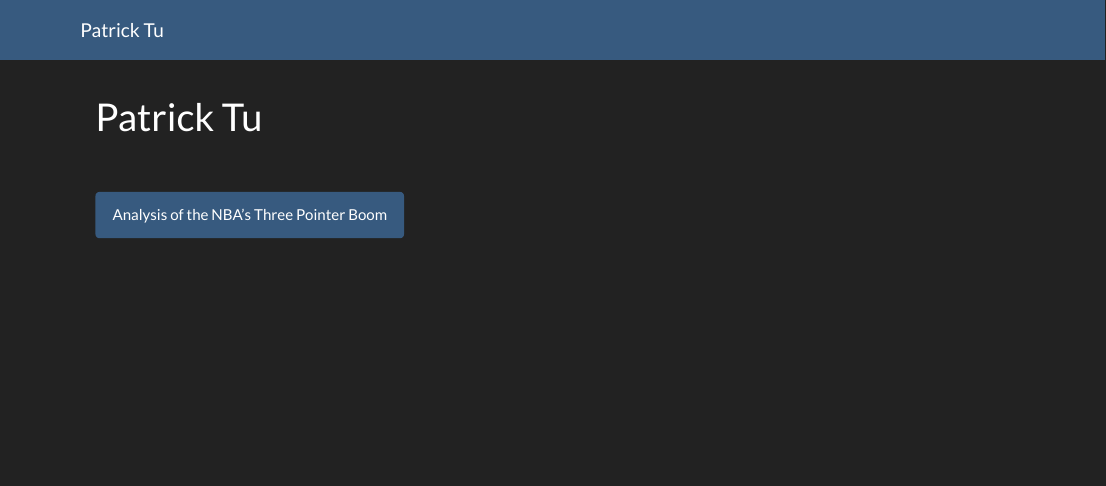
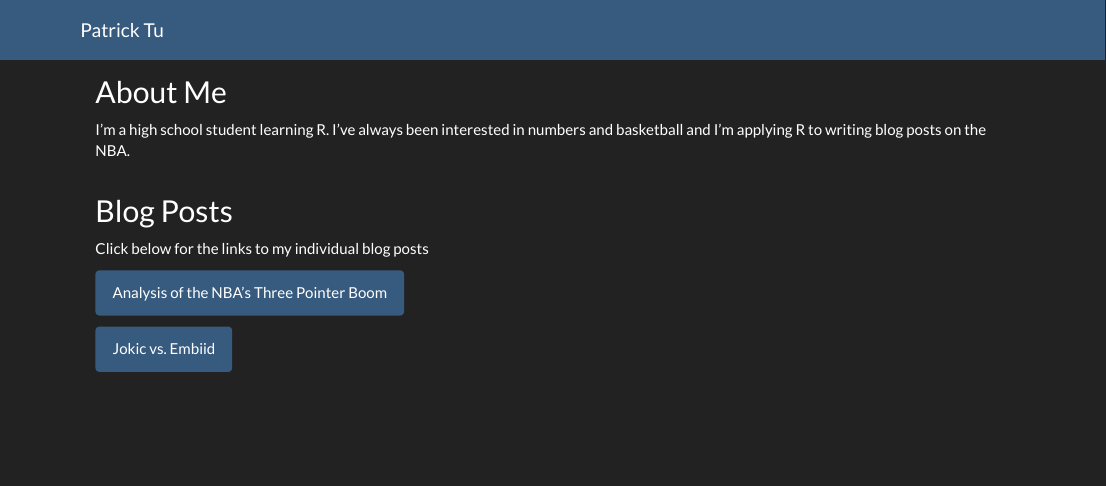
Before and after one commit to pltu06/pltu06.github.io, an R Markdown document (index.rmd): the page in a window 1100 px wide, from its top. Rendered offline with R 4.5, knitr and Pandoc, with nearby package versions; a font, style sheet, LaTeX package, included part or bibliography that could not be used is replaced or left out.

Commit message:
Updated website to include Jokic blog post

```diff
--- a/index.rmd
+++ b/index.rmd
@@ -1,8 +1,21 @@
 ---
-title: "Patrick Tu"
+title: ""
 ---
-  <br >
-  <br >
+
+## About Me
+
+I'm a high school student learning R. I've always been interested in numbers and basketball and I'm applying R to writing blog posts on the NBA.
+<br >
+<br >
+
+## Blog Posts
+
+Click below for the links to my individual blog posts
+
   <i class="fa-solid fa-basketball fa-2x"></i>
   <i class="fa-solid fa-chart-line fa-2x"></i>
   <a href="https://pltu06.github.io/three_pointer_blog_post.html" class="btn btn-primary" role="button">Analysis of the NBA's Three Pointer Boom</a>
+
+  <i class="fa-solid fa-basketball fa-2x"></i>
+  <i class="fa-solid fa-chart-line fa-2x"></i>
+  <a href="https://pltu06.github.io/JokicvEmbiid.html" class="btn btn-primary" role="button">Jokic vs. Embiid</a>
```
Also changed, not shown: index.html.
